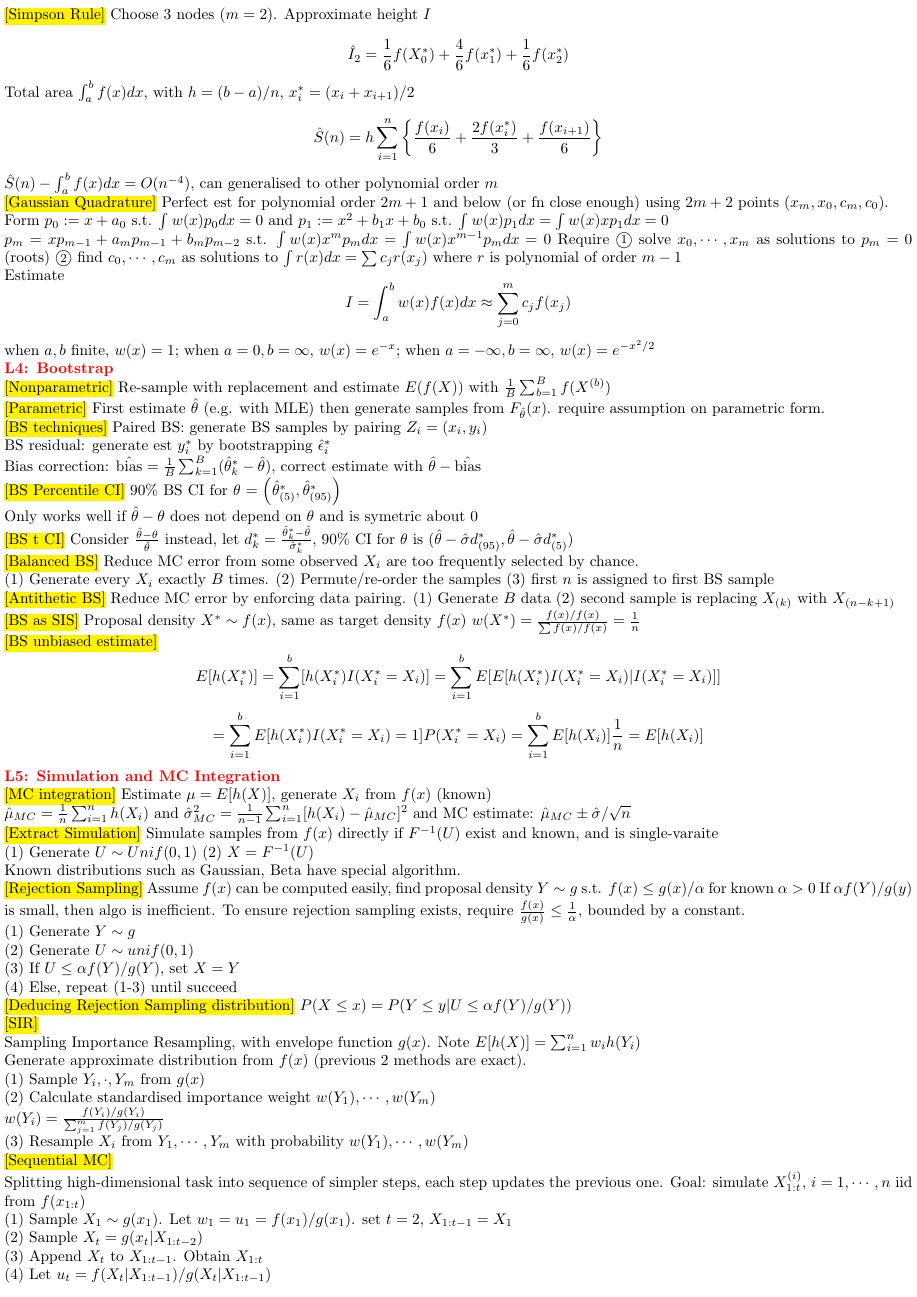
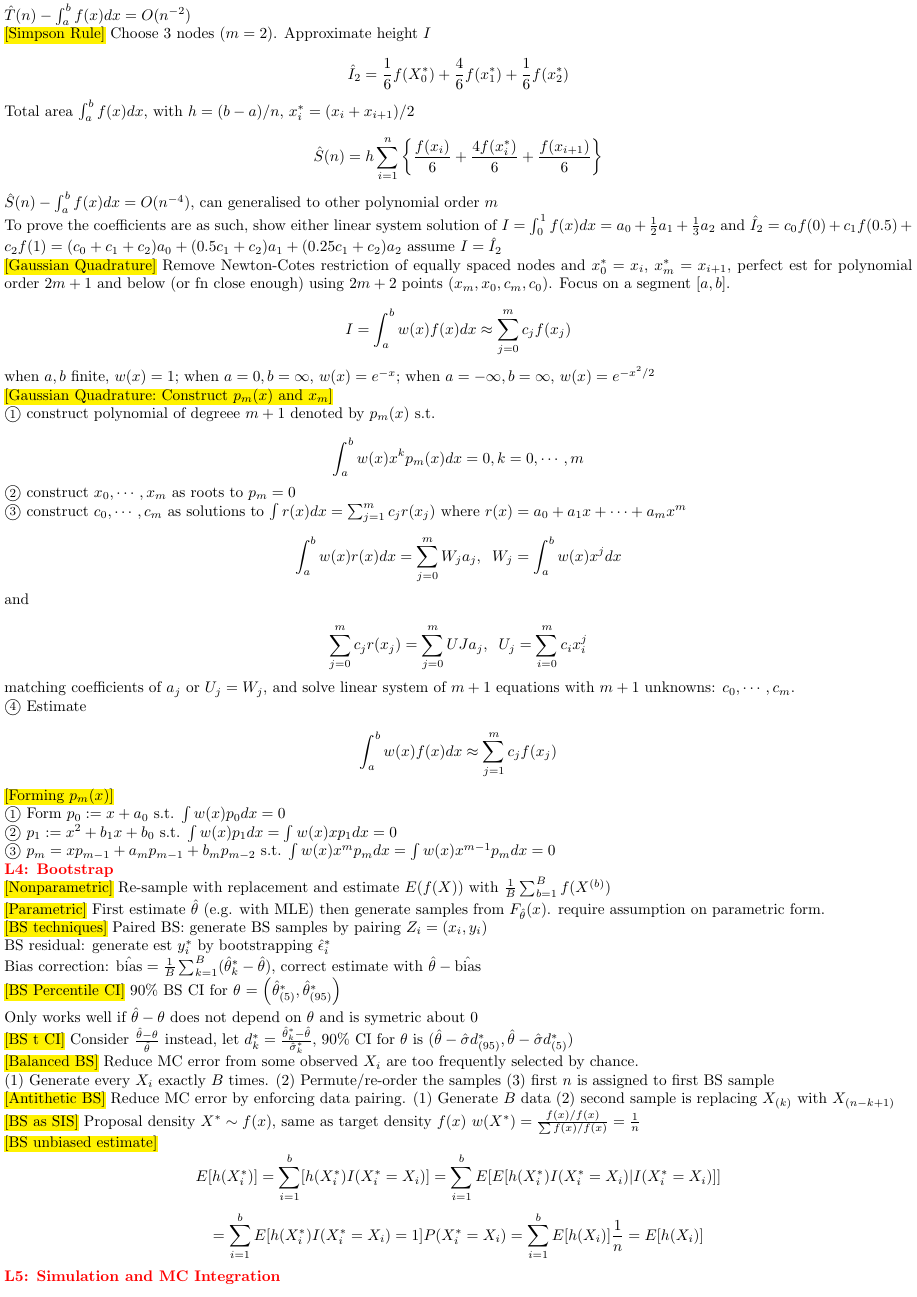
Before and after one commit to lingjie00/NUS_cheatsheet, a LaTeX problem sheet (ST.MA/PhD_Qualifying_Exam/applied_stats.tex): page 4 of 7. Compiled offline with pdfLaTeX.

Commit message:
updated integration

```diff
--- a/ST.MA/PhD_Qualifying_Exam/applied_stats.tex
+++ b/ST.MA/PhD_Qualifying_Exam/applied_stats.tex
@@ -436,27 +442,66 @@ Total area $\int_a^b f(x) dx$, with $h = (b-a)/n$, $x^*_i = (x_i+x_{i+1})/2$
 
 $$
     \hat S(n) = h\sum_{i=1}^n \left\{
-    \frac{f(x_i)}{6} + \frac{2f(x_i^*)}{3} + \frac{f(x_{i+1})}{6}
+\frac{f(x_i)}{6} + \frac{4f(x_i^*)}{6} + \frac{f(x_{i+1})}{6}
     \right\}
 $$
 
 $\hat S(n) - \int_a^b f(x) dx = O(n^{-4})$, can generalised to other polynomial order $m$
 
+To prove the coefficients are as such, show either linear system solution of
+$I = \int_0^1 f(x) dx = a_0 + \frac{1}{2}a_1 + \frac{1}{3}a_2$ and
+$\hat{I}_2 = c_0f(0)+c_1f(0.5)+c_2f(1) = (c_0 + c_1 + c_2)a_0 + (0.5 c_1 + c_2)a_1 + (0.25 c_1 + c_2)a_2$ assume $I=\hat{I}_2$
+
 \subsection{Gaussian Quadrature}
-Perfect est for polynomial order $2m+1$ and below (or fn close enough) using $2m+2$ points ($x_m, x_0, c_m, c_0$).
+Remove Newton-Cotes restriction of equally spaced nodes and $x_0^*=x_i$, $x_m^* = x_{i+1}$,
+perfect est for polynomial order $2m+1$ and below (or fn close enough) using $2m+2$ points ($x_m, x_0, c_m, c_0$).
+Focus on a segment $[a, b]$.
 
-Form $p_0 := x + a_0$ s.t. $\int w(x) p_0 dx = 0$ and $p_1 := x^2 + b_1 x + b_0$ s.t. $\int w(x) p_1 dx = \int w(x) x p_1 dx = 0$
-
-$p_m = x p_{m-1} + a_m p_{m-1} + b_m p_{m-2}$ s.t. $\int w(x) x^m p_m dx = \int w(x) x^{m-1}p_m dx = 0$
-Require \circled{1} solve $x_0, \cdots, x_m$ as solutions to $p_m = 0$ (roots)
-\circled{2} find $c_0, \cdots, c_m$ as solutions to $\int r(x) dx = \sum c_j r(x_j)$ where $r$ is polynomial of order $m-1$
-
-Estimate
 $$
-I = \int_a^b w(x) f(x) dx \approx \sum_{j=0}^m c_j f(x_j)
+    I = \int_a^b w(x) f(x) dx \approx \sum_{j=0}^m c_j f(x_j)
 $$
 
 when $a, b$ finite, $w(x)=1$; when $a=0, b=\infty$, $w(x) = e^{-x}$; when $a=-\infty, b=\infty$, $w(x) = e^{-x^2/2}$
+
+\subsection{Gaussian Quadrature: Construct $p_m(x)$ and $x_m$}
+
+\circled{1} construct polynomial of degreee $m+1$ denoted by $p_m(x)$ s.t.
+
+$$
+    \int_a^b w(x) x^k p_m(x) dx = 0, k=0, \cdots, m
+$$
+
+\circled{2} construct $x_0, \cdots, x_m$ as roots to $p_m = 0$
+
+\circled{3} construct $c_0, \cdots, c_m$ as solutions to $\int r(x) dx = \sum_{j=1}^m c_j r(x_j)$ where $r(x) = a_0 + a_1 x + \cdots + a_m x^m$
+
+$$
+    \int_a^b w(x) r(x) dx = \sum_{j=0}^m W_j a_j, \; \;
+    W_j = \int_a^b w(x) x^j dx
+$$
+
+and
+
+$$
+    \sum_{j=0}^m c_jr(x_j) = \sum_{j=0}^m UJ a_j, \; \;
+    U_j = \sum_{i=0}^m c_i x_i^j
+$$
+
+matching coefficients of $a_j$ or $U_j = W_j$, and solve linear system of $m+1$ equations with $m+1$ unknowns: $c_0, \cdots, c_m$.
+
+\circled{4} Estimate
+
+$$
+\int_a^b w(x) f(x) dx \approx \sum_{j=1}^m c_j f(x_j)
+$$
+
+\subsection{Forming $p_m(x)$}
+
+\circled{1} Form $p_0 := x + a_0$ s.t. $\int w(x) p_0 dx = 0$
+
+\circled{2} $p_1 := x^2 + b_1 x + b_0$ s.t. $\int w(x) p_1 dx = \int w(x) x p_1 dx = 0$
+
+\circled{3} $p_m = x p_{m-1} + a_m p_{m-1} + b_m p_{m-2}$ s.t. $\int w(x) x^m p_m dx = \int w(x) x^{m-1}p_m dx = 0$
 
 
 \section{L4: Bootstrap}
```
Also changed, not shown: ST.MA/PhD_Qualifying_Exam/applied_stats.pdf, ST.MA/PhD_Qualifying_Exam/applied_stats.tex (8 more changed lines).
